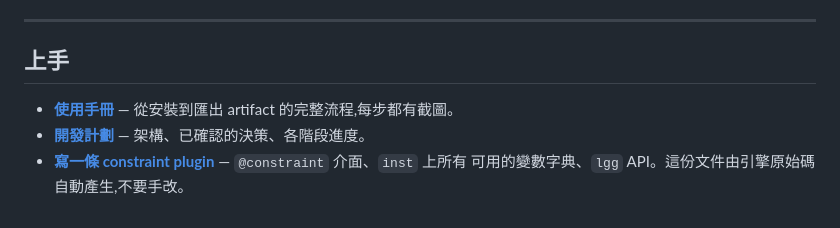
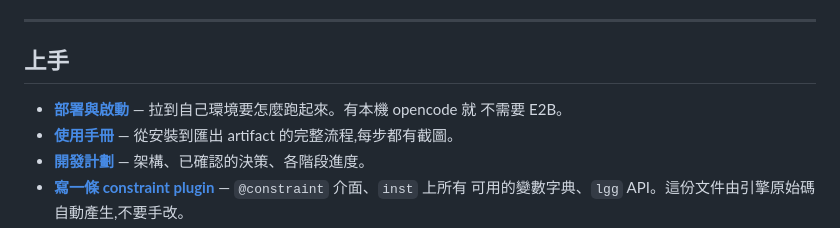
Before and after one commit to YThung829/stdcellgenerator, a Markdown page: README.md, the part around the change. Drawn GitHub-style.

```diff
--- a/README.md
+++ b/README.md
@@ -100,6 +100,8 @@ data dir 是 308 KB。細節見 [`docs/opencode-state-spike.md`](docs/opencode-s
 
 ## 上手
 
+* **[部署與啟動](docs/deploy.md)** — 拉到自己環境要怎麼跑起來。有本機 opencode 就
+  不需要 E2B。
 * **[使用手冊](docs/manual.md)** — 從安裝到匯出 artifact 的完整流程,每步都有截圖。
 * **[開發計劃](docs/plan.md)** — 架構、已確認的決策、各階段進度。
 * **[寫一條 constraint plugin](engine/AGENTS.md)** — `@constraint` 介面、`inst` 上所有
```
Also changed, not shown: docs/deploy.md (added, +195 -0 lines).
